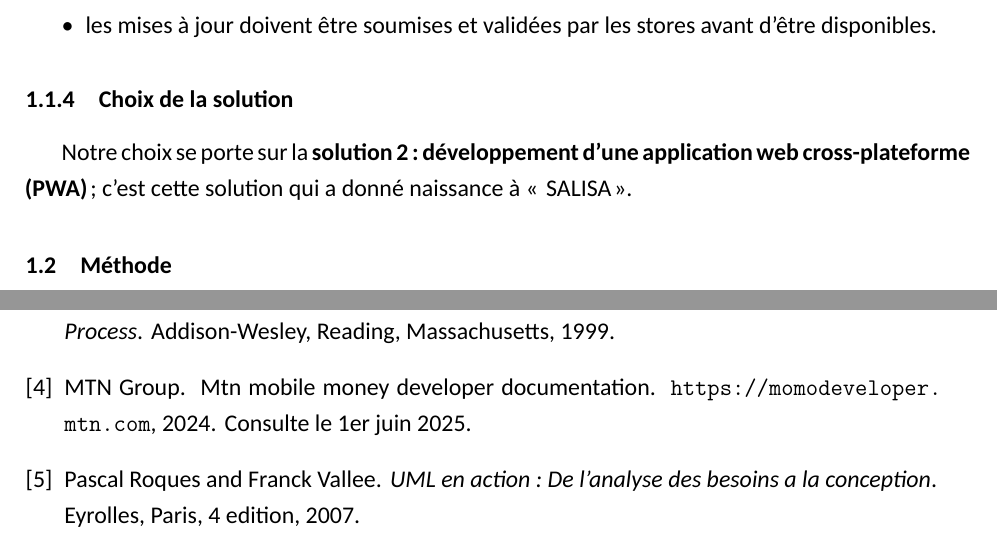
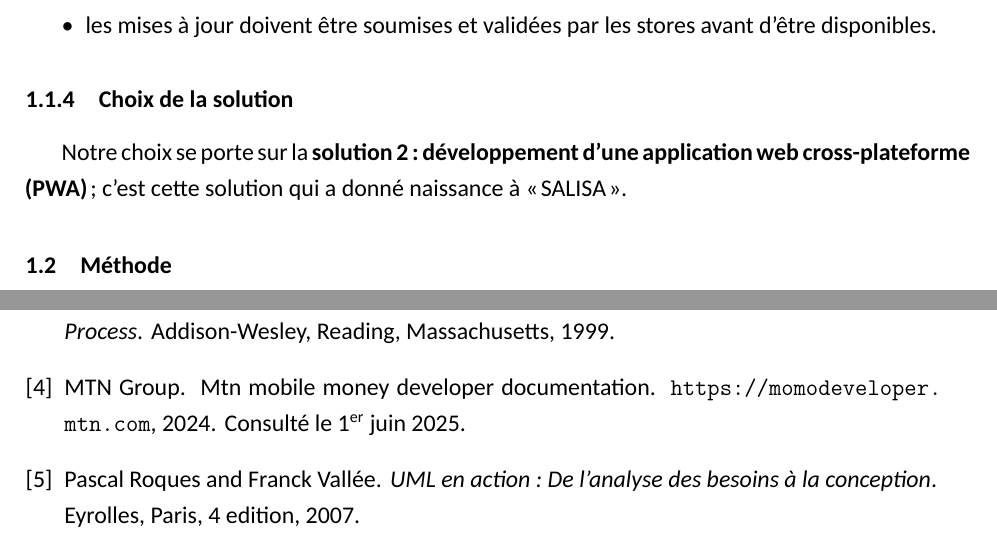
Before and after one commit to KazeHolloway/Projet_LaTex, a LaTeX document (main.tex, which reads biblio.bib, section2_contenu/partie2_analyse_conception/chapitre1_etude_preliminaire.tex): two parts of pages 19 and 61 of 62, joined at a grey line, cut so that both start at the same text. Compiled offline with XeLaTeX; a missing font is replaced by an installed copy or a similar font.

Commit message:
MAjout des accents dans la Bibliographie

```diff
--- a/biblio.bib
+++ b/biblio.bib
@@ -1,6 +1,6 @@
 @book{roques_uml,
-	author    = {Pascal Roques and Franck Vallee},
-	title     = {UML en action : De l'analyse des besoins a la conception},
+	author    = {Pascal Roques and Franck Vall{\'e}e},
+	title     = {UML en action : De l'analyse des besoins {\`a} la conception},
 	edition   = {4},
 	publisher = {Eyrolles},
 	year      = {2007},
@@ -38,7 +38,7 @@
 	title        = {MTN Mobile Money Developer Documentation},
 	howpublished = {\url{https://momodeveloper.mtn.com}},
 	year         = {2024},
-	note         = {Consulte le 1er juin 2025}
+	note         = {Consult{\'e} le 1\textsuperscript{er} juin 2025}
 }
 
 @misc{next_js,
@@ -46,7 +46,7 @@
 	title        = {Next.js Documentation},
 	howpublished = {\url{https://nextjs.org/docs}},
 	year         = {2024},
-	note         = {Consulte le 1er juin 2025}
+	note         = {Consult{\'e} le 1\textsuperscript{er} juin 2025}
 }
 
 @misc{postgresql,
@@ -54,5 +54,5 @@
 	title        = {PostgreSQL 15 Documentation},
 	howpublished = {\url{https://www.postgresql.org/docs/15/}},
 	year         = {2023},
-	note         = {Consulte le 1er juin 2025}
+	note         = {Consult{\'e} le 1\textsuperscript{er} juin 2025}
 }
--- a/section2_contenu/partie2_analyse_conception/chapitre1_etude_preliminaire.tex
+++ b/section2_contenu/partie2_analyse_conception/chapitre1_etude_preliminaire.tex
@@ -105,7 +105,8 @@ Il s'agit de développer une application mobile native, conçue spécifiquement
 
 \subsection{Choix de la solution}
 
-Notre choix se porte sur la \textbf{solution 2 : développement d'une application web cross-plateforme (PWA)} ; c'est cette solution qui a donné naissance à «~SALISA~».
+Notre choix se porte sur la \textbf{solution 2 : développement d'une application web cross-plateforme (PWA)} ; c'est cette solution qui a donné naissance à « SALISA ».
+% essaie slmt de remplacer les «~SALISA~» par « SALISA » stp
 
 % ============================================================
 \section{Méthode}
```
Also changed, not shown: section2_contenu/partie2_analyse_conception/chapitre2_analyse_conception.tex (+1 -1 lines), main.pdf.
